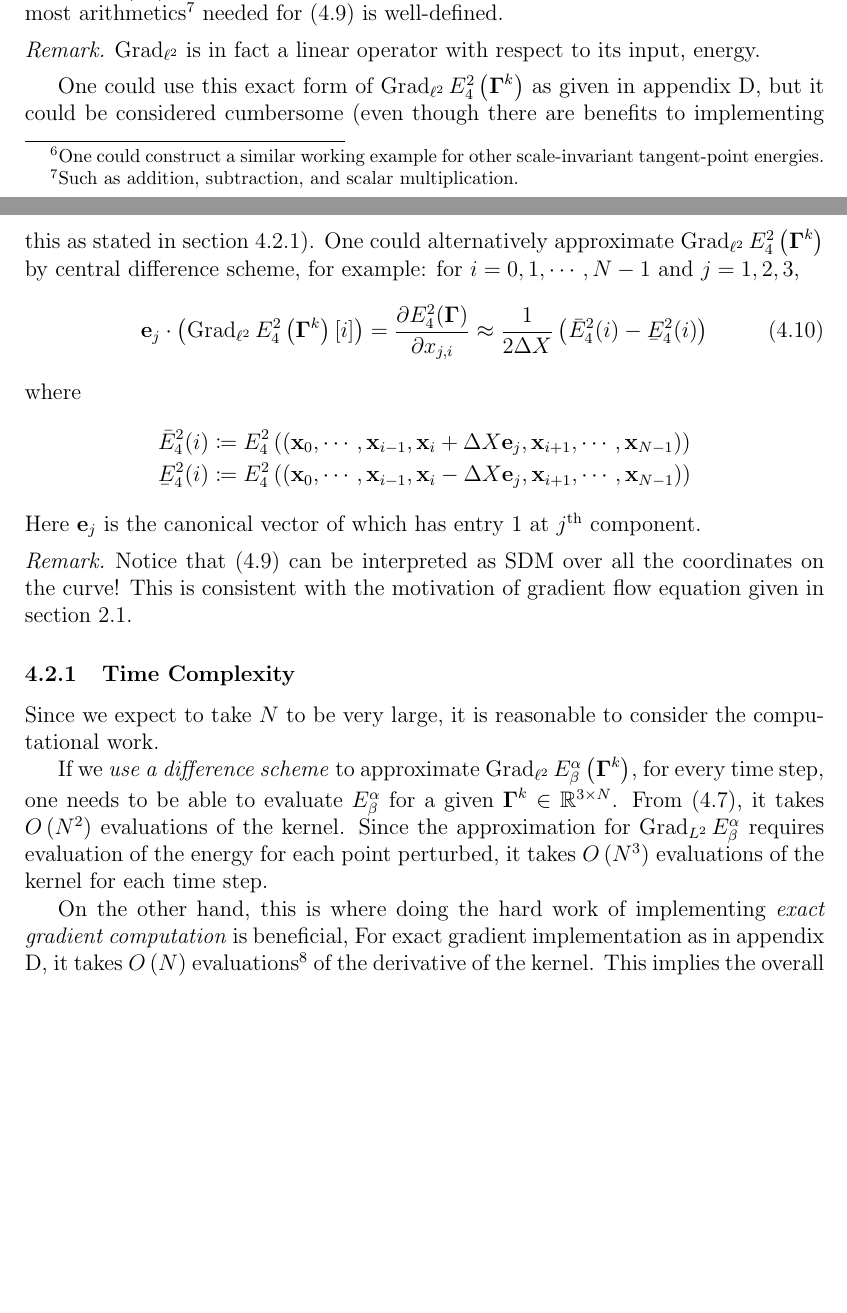
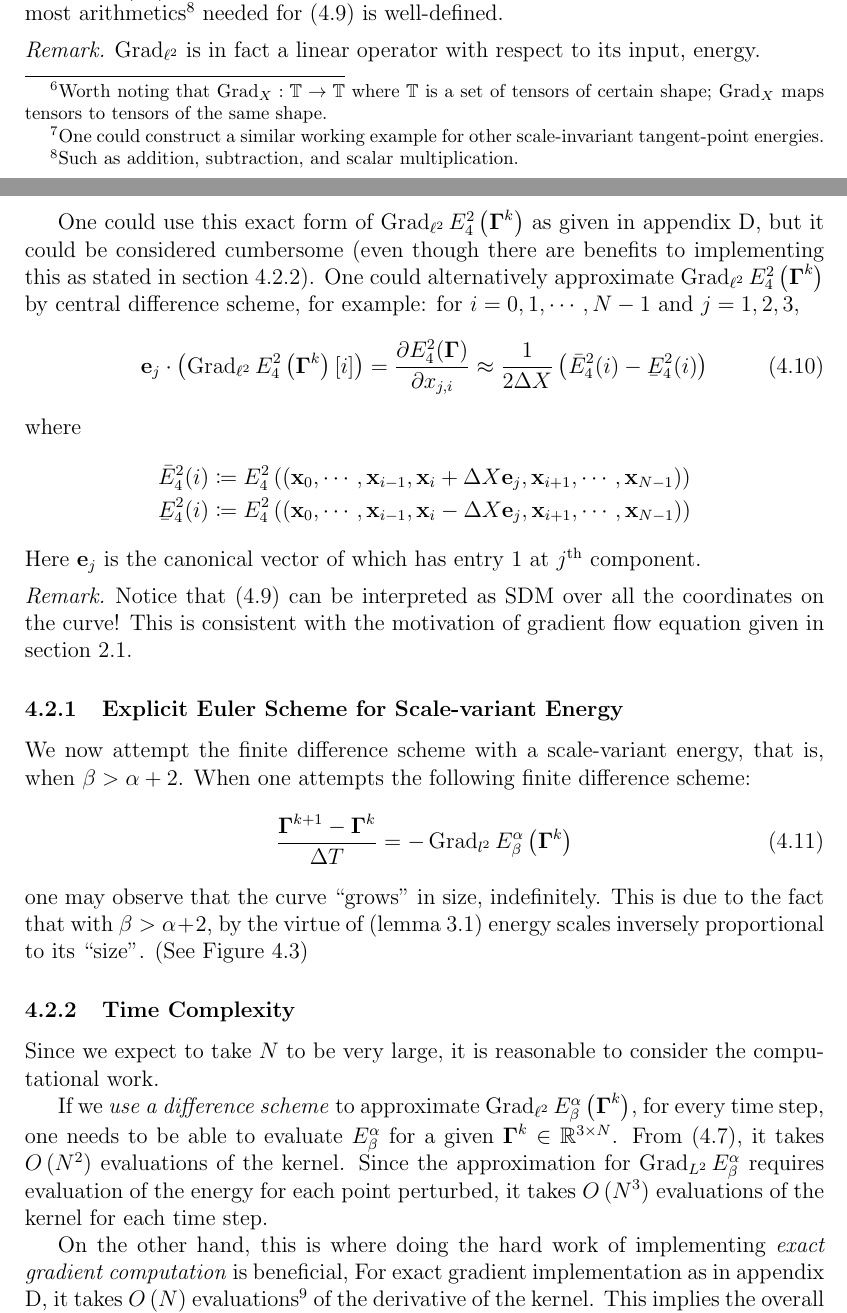
Before and after one commit to pauljoohyunkim/partC_Dissertation, a LaTeX thesis (dissertation/dissertation.tex, which reads dissertation/sections/unknottingCurve.tex): two parts of pages 15 and 16 of 23 before the commit and two parts of pages 15 and 16 of 24 after it, joined at a grey line, cut at the place of the change, the shorter picture padded with empty space. Compiled offline with pdfLaTeX.

Commit message:
Scale Variant image 2, 4.5

```diff
--- a/dissertation/sections/unknottingCurve.tex
+++ b/dissertation/sections/unknottingCurve.tex
@@ -152,7 +152,7 @@ Based on (\ref{equ: Curve Untangling Process}), one writes the following finite
     \label{equ: Finite Difference Scheme for Curve Untangling Process}
 \end{equation}
 where $\mathcal{D}_t$ is the finite difference operator over time,
-$\Grad_{X}$ is discrete equivalent of $\grad_{\mathcal{X}}$ on discrete inner product space $X$,
+$\Grad_{X}$ is discrete equivalent\footnote{Worth noting that $\Grad_X:\mathbb{T} \rightarrow \mathbb{T}$ where $\mathbb{T}$ is a set of tensors of certain shape; $\Grad_X$ maps tensors to tensors of the same shape.}  of $\grad_{\mathcal{X}}$ on discrete inner product space $X$,
 $E_{\beta}^{\alpha}$ is the tangent-point energy quadrature defined as (\ref{equ: Tangent-Point Energy Quadrature}),
 and $C$ is the discretised version of the constraint energy $\mathcal{C}$.
 Note that because similar operations are done for each point vector, this is a parallelisable task.
@@ -218,3 +218,14 @@ Notice that (\ref{equ: L2 Explicit Euler}) can be interpreted as SDM over all th
 This is consistent with the motivation of gradient flow equation given in section \ref{sct: Motivation of Gradient Flow Equation}.
 \end{remark}
 
+\subsubsection{Explicit Euler Scheme for Scale-variant Energy}
+We now attempt the finite difference scheme with a scale-variant energy, that is, when $\beta > \alpha + 2$.
+When one attempts the following finite difference scheme:
+\begin{equation}
+    \frac{\Gammabf^{k+1} - \Gammabf^k}{\Delta T} = - \Grad_{l^2} E_{\beta}^{\alpha} \left( \Gammabf^k \right)
+\end{equation}
+one may observe that the curve ``grows'' in size, indefinitely.
+This is due to the fact that with $\beta > \alpha + 2$,
+by the virtue of (lemma \ref{lemma: Scale-Invariance})
+energy scales inversely proportional to its ``size''.
+(See Figure \ref{fig: Scale Variant})
@@ -221,3 +236,6 @@ This is consistent with the motivation of gradient flow equation given in sectio
+    \label{fig: Scale Variant}
+\end{figure}
+
 \subsubsection{Time Complexity}
 \label{sct: L2 Complexity}
 Since we expect to take $N$ to be very large, it is reasonable to consider the computational work.
```
Also changed, not shown: dissertation/sections/unknottingCurveImgs/scaleVariant.png, dissertation/sections/unknottingCurve.tex (4 more changed lines), 1 other file.
